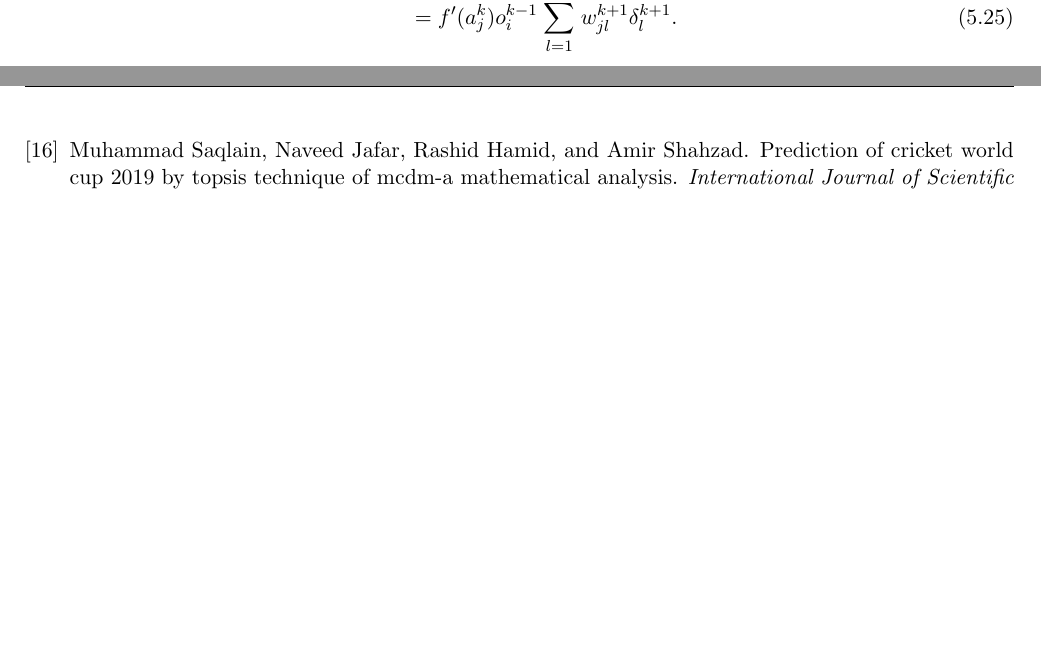
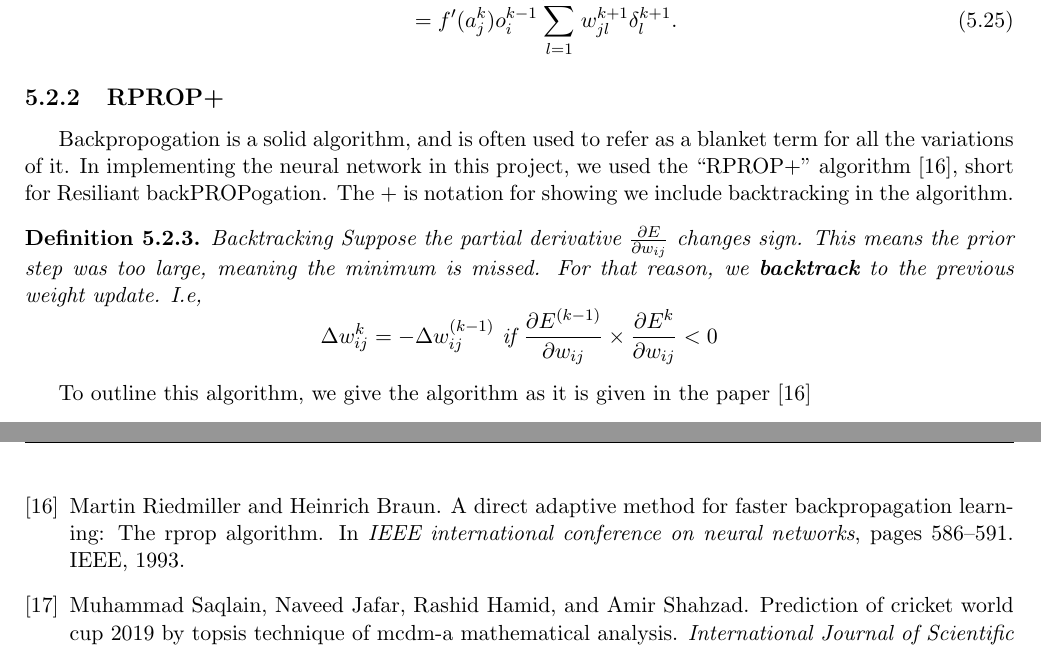
Before and after one commit to mattknowles314/mastersThesis, a LaTeX thesis (Thesis/main.tex, which reads Thesis/Chapters/SPRChap.tex): two parts of pages 22 and 36 of 36 before the commit and two parts of pages 22 and 37 of 37 after it, joined at a grey line, cut so that both start at the same text, the shorter picture padded with empty space. Compiled offline with pdfLaTeX.

Commit message:
Talking about RPROP

```diff
--- a/Thesis/Chapters/SPRChap.tex
+++ b/Thesis/Chapters/SPRChap.tex
@@ -238,6 +238,22 @@ The equation \ref{backpropform} is known as the \textit{Backpropogation formula}
         &=f'(a_j^k)o^{k-1}_i \sum^{r^{k+1}}_{l=1}w_{jl}^{k+1}\delta_l^{k+1}.
 \end{align}
 
+\subsection{RPROP+}
+Backpropogation is a solid algorithm, and is often used to refer as a blanket term for all the variations of it. In implementing the neural network in this project, we used
+the ``RPROP+'' algorithm \cite{rprop}, short for Resiliant backPROPogation. The $+$ is notation for showing we include backtracking in the algorithm.
+
+\begin{definition}{Backtracking}
+    Suppose the partial derivative $\frac{\partial E}{\partial w_{ij}}$ changes sign. This means the prior step was too large, meaning the minimum is missed. For that reason,
+    we \textbf{backtrack} to the previous weight update. I.e,
+    \[
+        \Delta w_{ij}^k = -\Delta w_{ij}^{(k-1)} \  \text{if} \  \frac{\partial E^{(k-1)}}{\partial w_{ij}} \times \frac{\partial E^k}{\partial w_{ij}} < 0
+    \]
+\end{definition}
+
+To outline this algorithm, we give the algorithm as it is given in the paper \cite{rprop}
+\begin{algorithm}
+
+\end{algorithm}
 
 \section{Implementing the Neural Netowk}
 It was decided to implement the neural network using the R programming language, and more specifically, the \verb|neuralnet| package \cite{gunther}. This package
```
Also changed, not shown: Thesis/Chapters/intro.tex (+1 -1 lines), Thesis/refs.bib (+9 -0 lines), Thesis/Chapters/SPRChap.tex (2 more changed lines).
